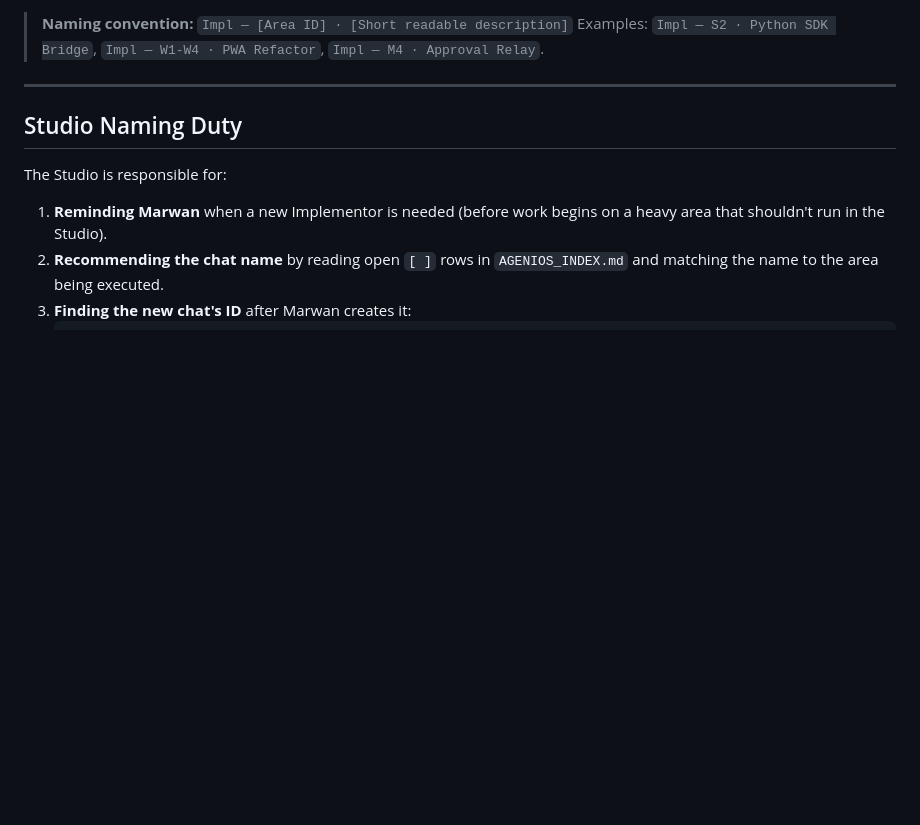
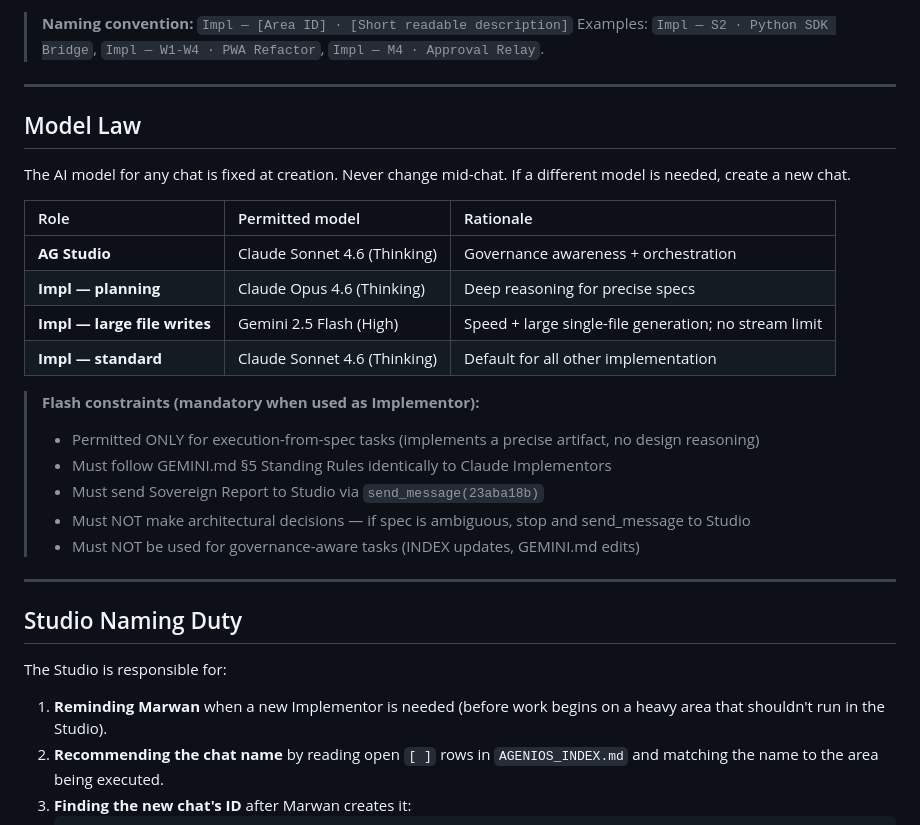
Before and after one commit to tasheees/AGeniOS-remote, a Markdown page: AGENTS.md, the part around the change. Rendered like a GitHub page; blank space fills up the shorter version.

Commit message:
governance: Rule 7 (planning isolation) + Model Law
GEMINI.md §5:
- Rule 7: planning-only directive = read freely, write ONLY to brain artifact
  Violation: any project file write during planning phase
  Trigger: Opus violated 'planning only' twice with 3000-line code writes

AGENTS.md:
- Model Law: Studio=Sonnet, Impl-planning=Opus, Impl-writes=Flash, Impl-std=Sonnet
- Flash constraints: execution-from-spec only, no design reasoning, no governance tasks
  Must send Sovereign Report to Studio, stop if spec is ambiguous

```diff
--- a/AGENTS.md
+++ b/AGENTS.md
@@ -28,6 +28,29 @@ Governance is intentionally lean. One active chat handles everything.
 
 
 ---
+
+## Model Law
+
+The AI model for any chat is fixed at creation. Never change mid-chat.
+If a different model is needed, create a new chat.
+
+| Role | Permitted model | Rationale |
+|:-----|:---------------|:----------|
+| **AG Studio** | Claude Sonnet 4.6 (Thinking) | Governance awareness + orchestration |
+| **Impl — planning** | Claude Opus 4.6 (Thinking) | Deep reasoning for precise specs |
+| **Impl — large file writes** | Gemini 2.5 Flash (High) | Speed + large single-file generation; no stream limit |
+| **Impl — standard** | Claude Sonnet 4.6 (Thinking) | Default for all other implementation |
+
+> **Flash constraints (mandatory when used as Implementor):**
+> - Permitted ONLY for execution-from-spec tasks (implements a precise artifact, no design reasoning)
+> - Must follow GEMINI.md §5 Standing Rules identically to Claude Implementors
+> - Must send Sovereign Report to Studio via `send_message(23aba18b)`
+> - Must NOT make architectural decisions — if spec is ambiguous, stop and send_message to Studio
+> - Must NOT be used for governance-aware tasks (INDEX updates, GEMINI.md edits)
+
+---
+
+
 
 ## Studio Naming Duty
 
```
Also changed, not shown: GEMINI.md (+7 -0 lines).
